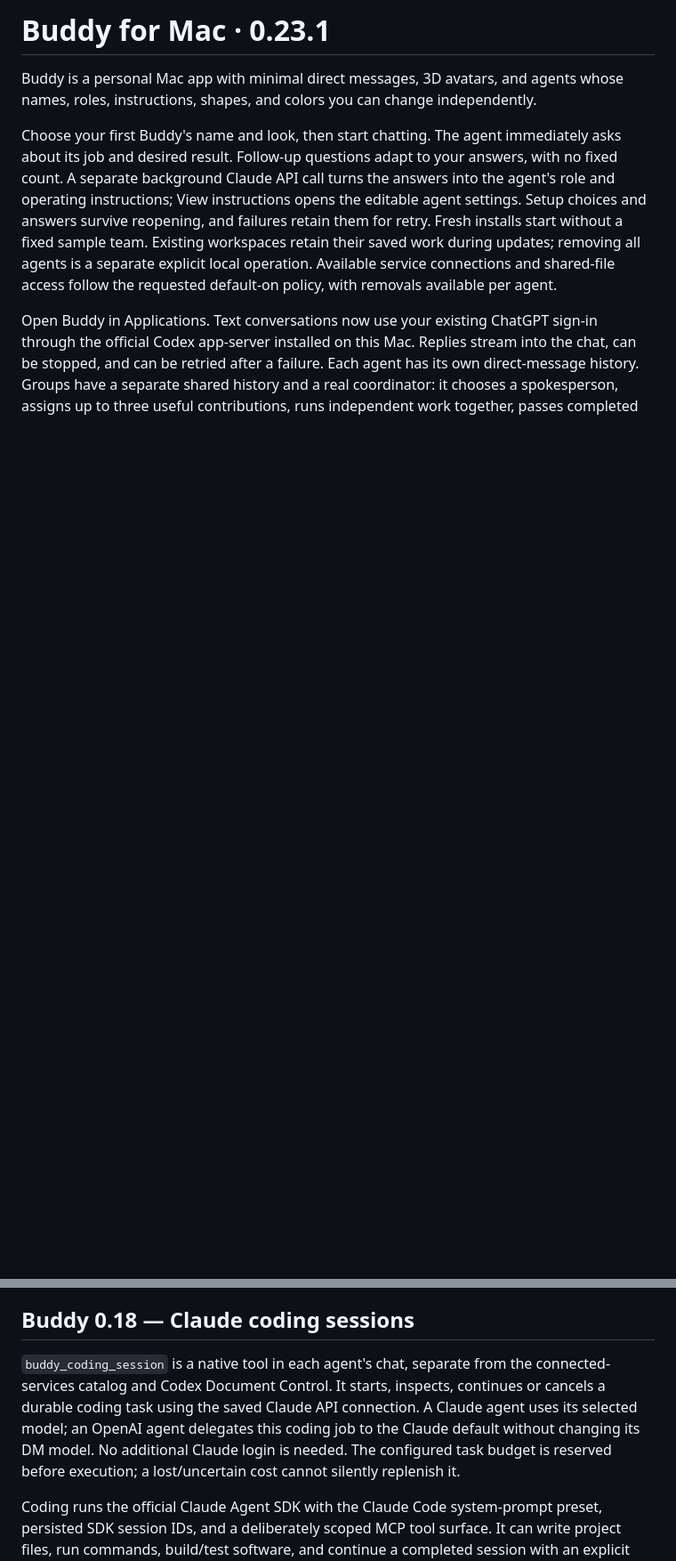
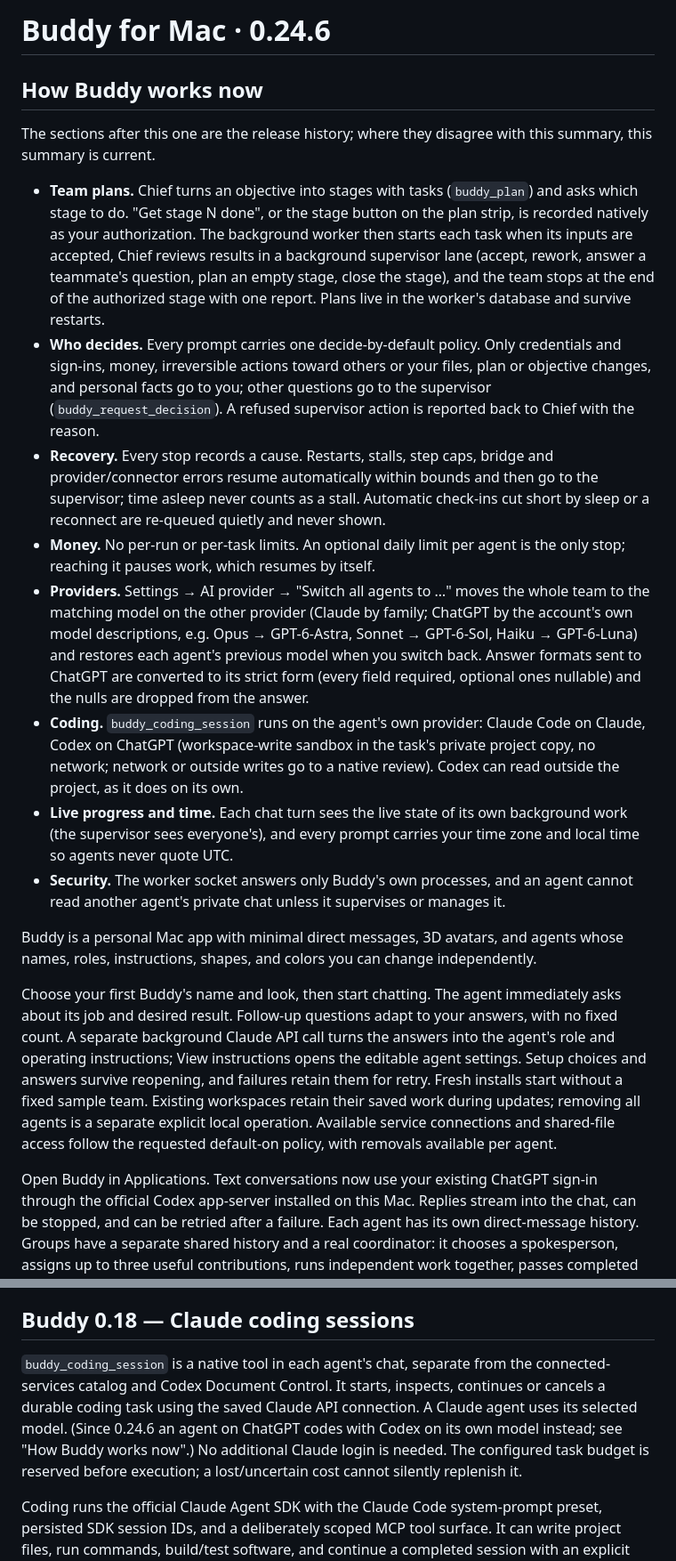
Before and after one commit to mcravi8/Anita, a Markdown page: outputs/buddy-mac/README.md, 2 parts joined by grey strips. Shown at 89% size. GitHub-like rendering; blank space fills up the shorter version.

```diff
--- a/outputs/buddy-mac/README.md
+++ b/outputs/buddy-mac/README.md
@@ -1,4 +1,17 @@
-# Buddy for Mac · 0.23.1
+# Buddy for Mac · 0.24.6
+
+## How Buddy works now
+
+The sections after this one are the release history; where they disagree with this summary, this summary is current.
+
+- **Team plans.** Chief turns an objective into stages with tasks (`buddy_plan`) and asks which stage to do. "Get stage N done", or the stage button on the plan strip, is recorded natively as your authorization. The background worker then starts each task when its inputs are accepted, Chief reviews results in a background supervisor lane (accept, rework, answer a teammate's question, plan an empty stage, close the stage), and the team stops at the end of the authorized stage with one report. Plans live in the worker's database and survive restarts.
+- **Who decides.** Every prompt carries one decide-by-default policy. Only credentials and sign-ins, money, irreversible actions toward others or your files, plan or objective changes, and personal facts go to you; other questions go to the supervisor (`buddy_request_decision`). A refused supervisor action is reported back to Chief with the reason.
+- **Recovery.** Every stop records a cause. Restarts, stalls, step caps, bridge and provider/connector errors resume automatically within bounds and then go to the supervisor; time asleep never counts as a stall. Automatic check-ins cut short by sleep or a reconnect are re-queued quietly and never shown.
+- **Money.** No per-run or per-task limits. An optional daily limit per agent is the only stop; reaching it pauses work, which resumes by itself.
+- **Providers.** Settings → AI provider → "Switch all agents to …" moves the whole team to the matching model on the other provider (Claude by family; ChatGPT by the account's own model descriptions, e.g. Opus → GPT-6-Astra, Sonnet → GPT-6-Sol, Haiku → GPT-6-Luna) and restores each agent's previous model when you switch back. Answer formats sent to ChatGPT are converted to its strict form (every field required, optional ones nullable) and the nulls are dropped from the answer.
+- **Coding.** `buddy_coding_session` runs on the agent's own provider: Claude Code on Claude, Codex on ChatGPT (workspace-write sandbox in the task's private project copy, no network; network or outside writes go to a native review). Codex can read outside the project, as it does on its own.
+- **Live progress and time.** Each chat turn sees the live state of its own background work (the supervisor sees everyone's), and every prompt carries your time zone and local time so agents never quote UTC.
+- **Security.** The worker socket answers only Buddy's own processes, and an agent cannot read another agent's private chat unless it supervises or manages it.
 
 Buddy is a personal Mac app with minimal direct messages, 3D avatars, and agents whose names, roles, instructions, shapes, and colors you can change independently.
 
@@ -182,7 +195,7 @@ Every chat turn and background worker receives native runtime facts naming its p
 
 ## Buddy 0.18 — Claude coding sessions
 
-`buddy_coding_session` is a native tool in each agent's chat, separate from the connected-services catalog and Codex Document Control. It starts, inspects, continues or cancels a durable coding task using the saved Claude API connection. A Claude agent uses its selected model; an OpenAI agent delegates this coding job to the Claude default without changing its DM model. No additional Claude login is needed. The configured task budget is reserved before execution; a lost/uncertain cost cannot silently replenish it.
+`buddy_coding_session` is a native tool in each agent's chat, separate from the connected-services catalog and Codex Document Control. It starts, inspects, continues or cancels a durable coding task using the saved Claude API connection. A Claude agent uses its selected model. (Since 0.24.6 an agent on ChatGPT codes with Codex on its own model instead; see "How Buddy works now".) No additional Claude login is needed. The configured task budget is reserved before execution; a lost/uncertain cost cannot silently replenish it.
 
 Coding runs the official Claude Agent SDK with the Claude Code system-prompt preset, persisted SDK session IDs, and a deliberately scoped MCP tool surface. It can write project files, run commands, build/test software, and continue a completed session with an explicit follow-up. Built-in shell, automatic project settings/plugins and unrelated connectors are disabled. Commands use a separate process with a clean environment and a macOS Seatbelt sandbox: private project/scratch writes, system runtime/project reads, no network of any kind unless a command is approved for network access (not even localhost), and no account keys, user-home contents, browser profiles or Keychain. Internet commands show the exact command/reason in native worker review; a fresh review and current web/file permissions are required. Pause, cancellation and disconnect stop the runner and its descendant processes. A sandbox failure is a failed command, never an unrestricted retry.
 
```
Also changed, not shown: README.md (+10 -7 lines), outputs/buddy-worker/README.md (+2 -2 lines).
